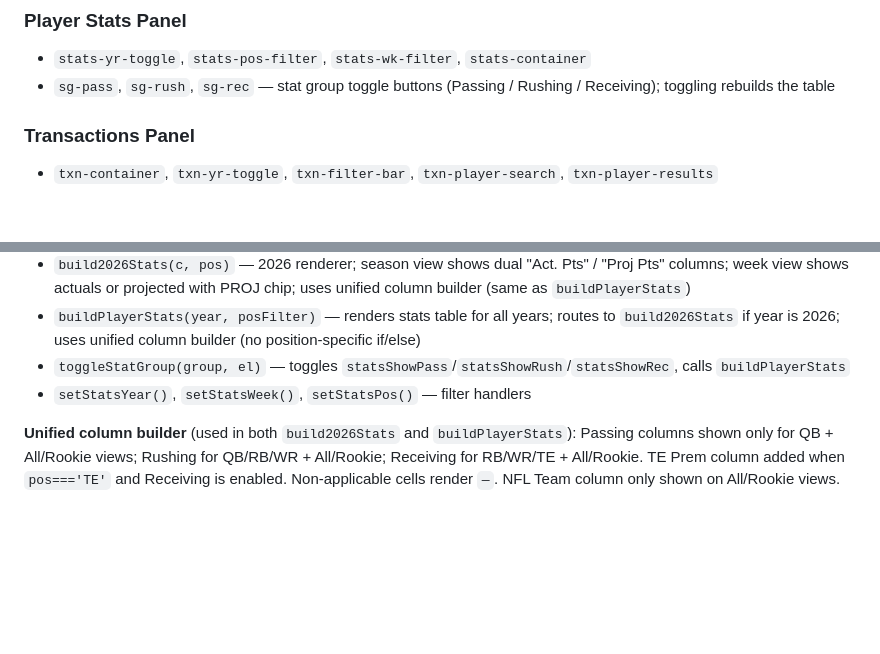
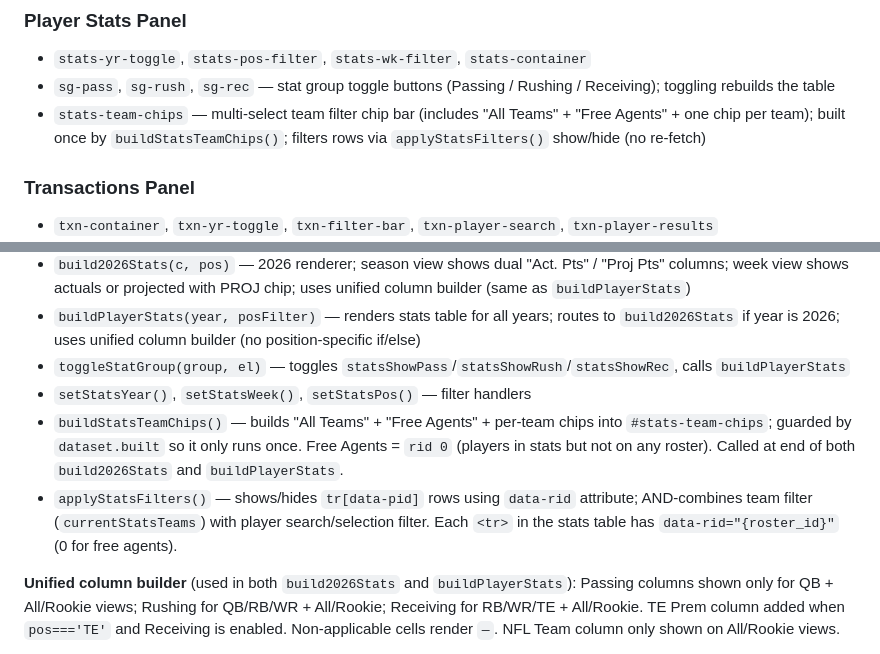
Before and after one commit to bova4389/the-other-league, a Markdown page: Sleeper FF/The Other League/CLAUDE.md, 2 parts joined by grey strips. Drawn GitHub-style; blank space fills up the shorter version.

```diff
--- a/Sleeper FF/The Other League/CLAUDE.md
+++ b/Sleeper FF/The Other League/CLAUDE.md
@@ -161,6 +161,7 @@ The perpetual stats bar was formerly a global `.status` div shown above all pane
 ### Player Stats Panel
 - `stats-yr-toggle`, `stats-pos-filter`, `stats-wk-filter`, `stats-container`
 - `sg-pass`, `sg-rush`, `sg-rec` — stat group toggle buttons (Passing / Rushing / Receiving); toggling rebuilds the table
+- `stats-team-chips` — multi-select team filter chip bar (includes "All Teams" + "Free Agents" + one chip per team); built once by `buildStatsTeamChips()`; filters rows via `applyStatsFilters()` show/hide (no re-fetch)
 
 ### Transactions Panel
 - `txn-container`, `txn-yr-toggle`, `txn-filter-bar`, `txn-player-search`, `txn-player-results`
@@ -244,6 +245,8 @@ State variables: `currentStatsYear` (default 2026), `currentStatsPos` (default `
 - `buildPlayerStats(year, posFilter)` — renders stats table for all years; routes to `build2026Stats` if year is 2026; uses unified column builder (no position-specific if/else)
 - `toggleStatGroup(group, el)` — toggles `statsShowPass`/`statsShowRush`/`statsShowRec`, calls `buildPlayerStats`
 - `setStatsYear()`, `setStatsWeek()`, `setStatsPos()` — filter handlers
+- `buildStatsTeamChips()` — builds "All Teams" + "Free Agents" + per-team chips into `#stats-team-chips`; guarded by `dataset.built` so it only runs once. Free Agents = `rid 0` (players in stats but not on any roster). Called at end of both `build2026Stats` and `buildPlayerStats`.
+- `applyStatsFilters()` — shows/hides `tr[data-pid]` rows using `data-rid` attribute; AND-combines team filter (`currentStatsTeams`) with player search/selection filter. Each `<tr>` in the stats table has `data-rid="{roster_id}"` (0 for free agents).
 
 **Unified column builder** (used in both `build2026Stats` and `buildPlayerStats`): Passing columns shown only for QB + All/Rookie views; Rushing for QB/RB/WR + All/Rookie; Receiving for RB/WR/TE + All/Rookie. TE Prem column added when `pos==='TE'` and Receiving is enabled. Non-applicable cells render `—`. NFL Team column only shown on All/Rookie views.
 
```
Also changed, not shown: other parts of Sleeper FF/The Other League/CLAUDE.md (+13 -4 lines), Sleeper FF/The Other League/the-other-league-context.md (+1 -1 lines).
